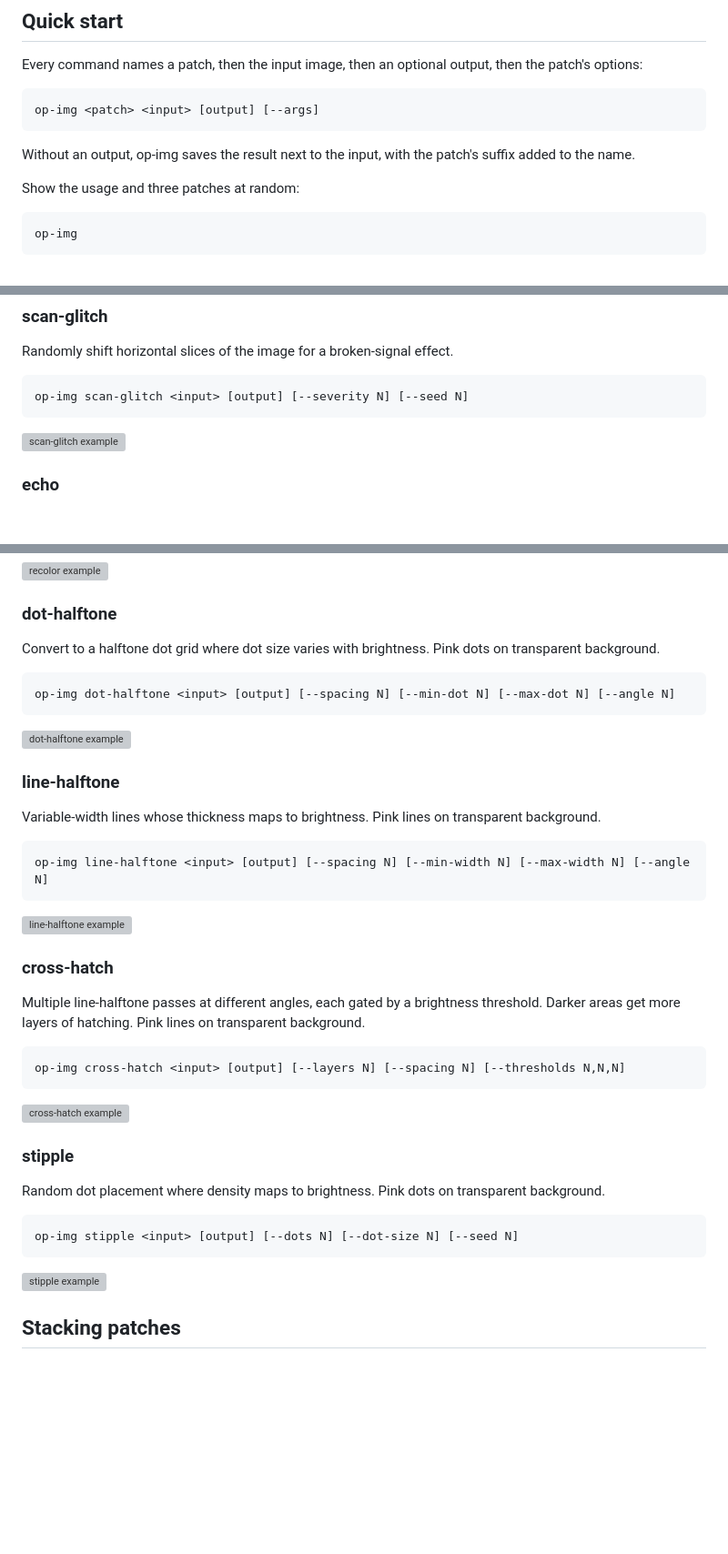
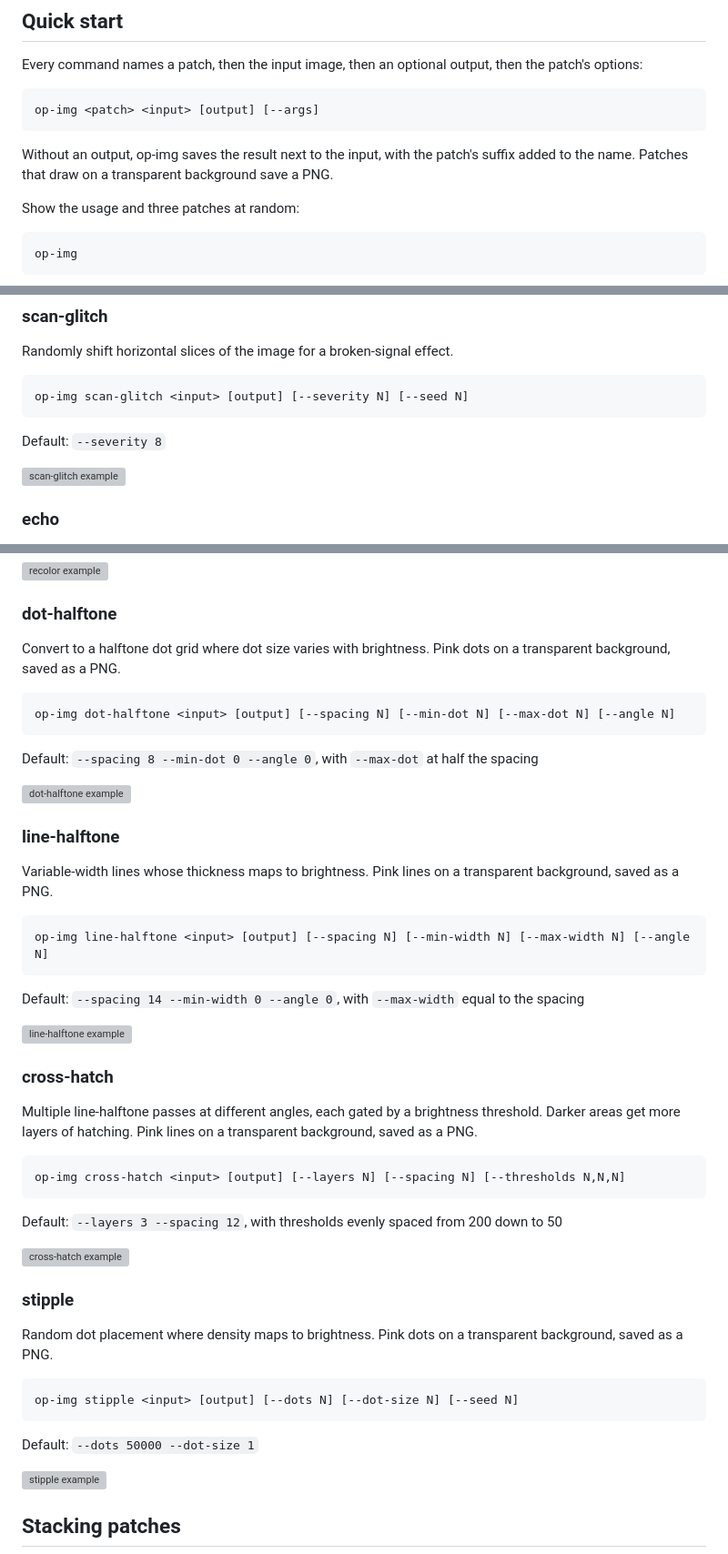
Before and after one commit to powerful-user/op-img, a Markdown page: README.md, 3 parts joined by grey strips. Shown at 91% size. Rendered like a GitHub page; blank space fills up the shorter version; grey boxes are pictures that could not be loaded.

Commit message:
docs(readme): note PNG output and fill in missing defaults
dot-halftone, line-halftone, cross-hatch and stipple always save a PNG,
so their default output doesn't follow the input's extension as the
Quick start rule implies. Six patches also had no Default line though
they have defaults.

Closes #22
Closes #23

Generated with wings.computer

````diff
--- a/README.md
+++ b/README.md
@@ -66,7 +66,7 @@ Every command names a patch, then the input image, then an optional output, then
 op-img <patch> <input> [output] [--args]
 ```
 
-Without an output, op-img saves the result next to the input, with the patch's suffix added to the name.
+Without an output, op-img saves the result next to the input, with the patch's suffix added to the name. Patches that draw on a transparent background save a PNG.
 
 Show the usage and three patches at random:
 
@@ -185,6 +185,8 @@ Randomly shift horizontal slices of the image for a broken-signal effect.
 ```bash
 op-img scan-glitch <input> [output] [--severity N] [--seed N]
 ```
+
+Default: `--severity 8`
 
 ![scan-glitch example](patches/scan-glitch/example.jpg)
 
@@ -557,41 +561,49 @@ Default: `--colors "#1e3a8a,#facc15" --amount 1 --clusters 6`
 
 ### dot-halftone
 
-Convert to a halftone dot grid where dot size varies with brightness. Pink dots on transparent background.
+Convert to a halftone dot grid where dot size varies with brightness. Pink dots on a transparent background, saved as a PNG.
 
 ```bash
 op-img dot-halftone <input> [output] [--spacing N] [--min-dot N] [--max-dot N] [--angle N]
 ```
 
+Default: `--spacing 8 --min-dot 0 --angle 0`, with `--max-dot` at half the spacing
+
 ![dot-halftone example](patches/dot-halftone/example.jpg)
 
 ### line-halftone
 
-Variable-width lines whose thickness maps to brightness. Pink lines on transparent background.
+Variable-width lines whose thickness maps to brightness. Pink lines on a transparent background, saved as a PNG.
 
 ```bash
 op-img line-halftone <input> [output] [--spacing N] [--min-width N] [--max-width N] [--angle N]
 ```
 
+Default: `--spacing 14 --min-width 0 --angle 0`, with `--max-width` equal to the spacing
+
 ![line-halftone example](patches/line-halftone/example.jpg)
 
 ### cross-hatch
 
-Multiple line-halftone passes at different angles, each gated by a brightness threshold. Darker areas get more layers of hatching. Pink lines on transparent background.
+Multiple line-halftone passes at different angles, each gated by a brightness threshold. Darker areas get more layers of hatching. Pink lines on a transparent background, saved as a PNG.
 
 ```bash
 op-img cross-hatch <input> [output] [--layers N] [--spacing N] [--thresholds N,N,N]
 ```
 
+Default: `--layers 3 --spacing 12`, with thresholds evenly spaced from 200 down to 50
+
 ![cross-hatch example](patches/cross-hatch/example.jpg)
 
 ### stipple
 
-Random dot placement where density maps to brightness. Pink dots on transparent background.
+Random dot placement where density maps to brightness. Pink dots on a transparent background, saved as a PNG.
 
 ```bash
 op-img stipple <input> [output] [--dots N] [--dot-size N] [--seed N]
 ```
+
+Default: `--dots 50000 --dot-size 1`
 
 ![stipple example](patches/stipple/example.jpg)
 
````
Also changed, not shown: other parts of README.md (+2 -0 lines).
